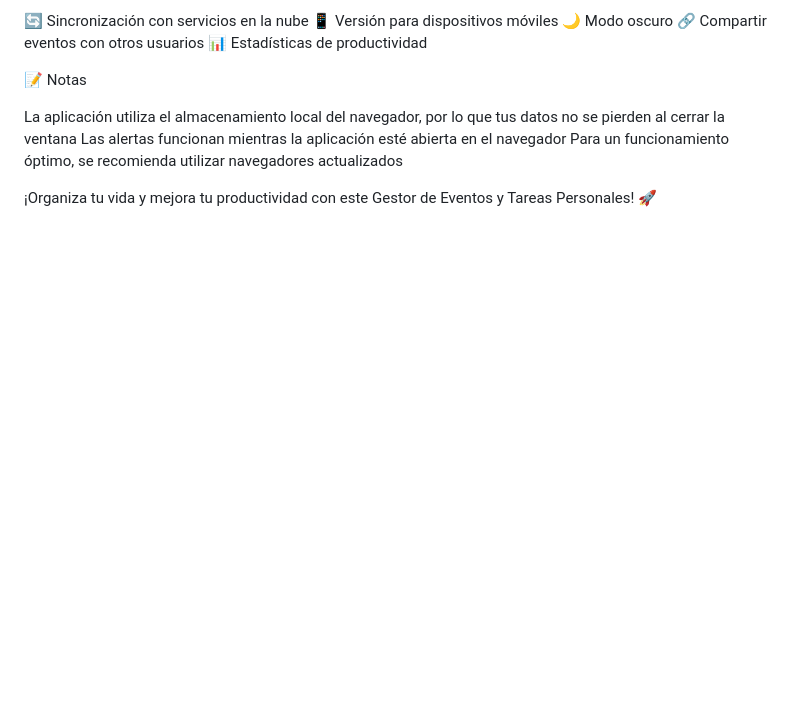
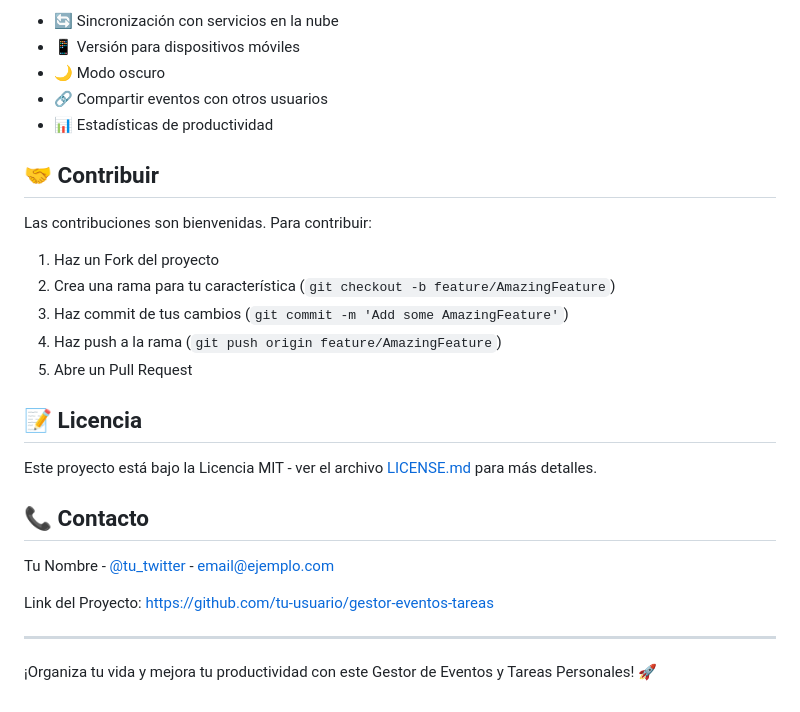
Before and after one commit to JUANCITOPENA/Planificador-Diario-, a Markdown page: README.md, the part around one of its changes. GitHub-like rendering; blank space fills up the shorter version.

```diff
--- a/README.md
+++ b/README.md
@@ -60,15 +68,30 @@ Diseño Responsivo: Interfaz adaptable a diferentes dispositivos
 
-🔄 Sincronización con servicios en la nube
-📱 Versión para dispositivos móviles
-🌙 Modo oscuro
-🔗 Compartir eventos con otros usuarios
-📊 Estadísticas de productividad
+- 🔄 Sincronización con servicios en la nube
+- 📱 Versión para dispositivos móviles
+- 🌙 Modo oscuro
+- 🔗 Compartir eventos con otros usuarios
+- 📊 Estadísticas de productividad
 
-📝 Notas
+## 🤝 Contribuir
 
-La aplicación utiliza el almacenamiento local del navegador, por lo que tus datos no se pierden al cerrar la ventana
-Las alertas funcionan mientras la aplicación esté abierta en el navegador
-Para un funcionamiento óptimo, se recomienda utilizar navegadores actualizados
+Las contribuciones son bienvenidas. Para contribuir:
 
+1. Haz un Fork del proyecto
+2. Crea una rama para tu característica (`git checkout -b feature/AmazingFeature`)
+3. Haz commit de tus cambios (`git commit -m 'Add some AmazingFeature'`)
+4. Haz push a la rama (`git push origin feature/AmazingFeature`)
+5. Abre un Pull Request
+
+## 📝 Licencia
+
+Este proyecto está bajo la Licencia MIT - ver el archivo [LICENSE.md](LICENSE.md) para más detalles.
+
+## 📞 Contacto
+
+Tu Nombre - [@tu_twitter](https://twitter.com/tu_twitter) - email@ejemplo.com
+
+Link del Proyecto: [https://github.com/tu-usuario/gestor-eventos-tareas](https://github.com/tu-usuario/gestor-eventos-tareas)
+
+---
 
 ¡Organiza tu vida y mejora tu productividad con este Gestor de Eventos y Tareas Personales! 🚀
```
Also changed, not shown: other parts of README.md (+51 -43 lines).
